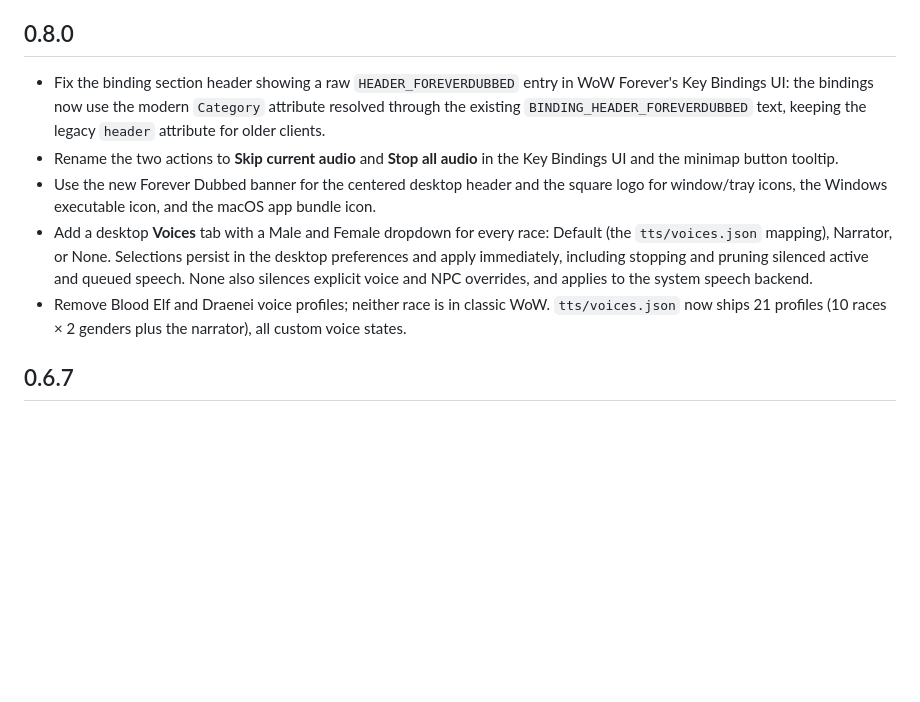
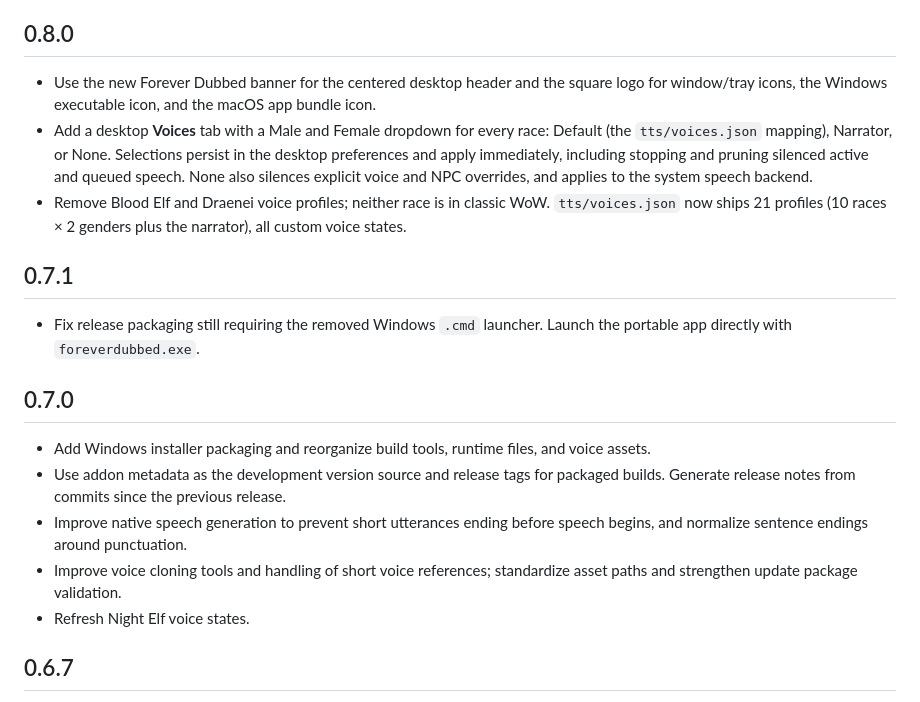
Before and after one commit to fireph/ForeverDubbed, a Markdown page: CHANGELOG.md, the part around one of its changes. Drawn GitHub-style; blank space fills up the shorter version.

```diff
--- a/CHANGELOG.md
+++ b/CHANGELOG.md
@@ -2,11 +57,21 @@
 
 ## 0.8.0
 
-- Fix the binding section header showing a raw `HEADER_FOREVERDUBBED` entry in WoW Forever's Key Bindings UI: the bindings now use the modern `Category` attribute resolved through the existing `BINDING_HEADER_FOREVERDUBBED` text, keeping the legacy `header` attribute for older clients.
-- Rename the two actions to **Skip current audio** and **Stop all audio** in the Key Bindings UI and the minimap button tooltip.
 - Use the new Forever Dubbed banner for the centered desktop header and the square logo for window/tray icons, the Windows executable icon, and the macOS app bundle icon.
 - Add a desktop **Voices** tab with a Male and Female dropdown for every race: Default (the `tts/voices.json` mapping), Narrator, or None. Selections persist in the desktop preferences and apply immediately, including stopping and pruning silenced active and queued speech. None also silences explicit voice and NPC overrides, and applies to the system speech backend.
 - Remove Blood Elf and Draenei voice profiles; neither race is in classic WoW. `tts/voices.json` now ships 21 profiles (10 races × 2 genders plus the narrator), all custom voice states.
+
+## 0.7.1
+
+- Fix release packaging still requiring the removed Windows `.cmd` launcher. Launch the portable app directly with `foreverdubbed.exe`.
+
+## 0.7.0
+
+- Add Windows installer packaging and reorganize build tools, runtime files, and voice assets.
+- Use addon metadata as the development version source and release tags for packaged builds. Generate release notes from commits since the previous release.
+- Improve native speech generation to prevent short utterances ending before speech begins, and normalize sentence endings around punctuation.
+- Improve voice cloning tools and handling of short voice references; standardize asset paths and strengthen update package validation.
+- Refresh Night Elf voice states.
 
 ## 0.6.7
 
```
Also changed, not shown: other parts of CHANGELOG.md (+55 -0 lines).
